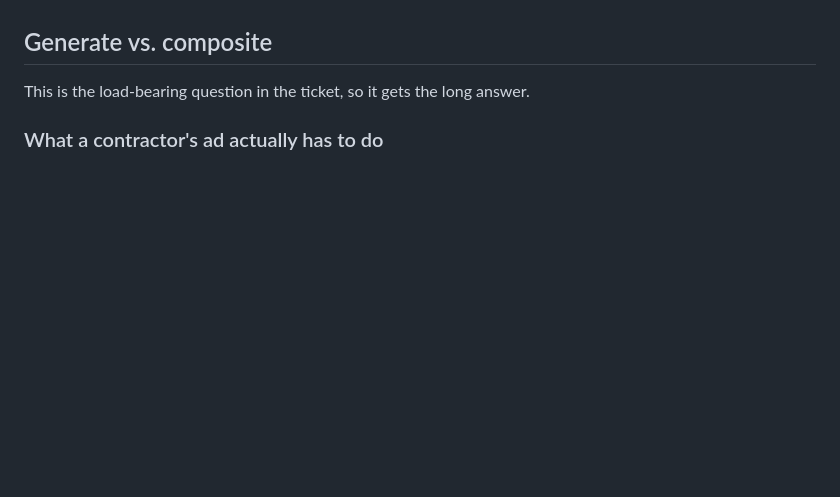
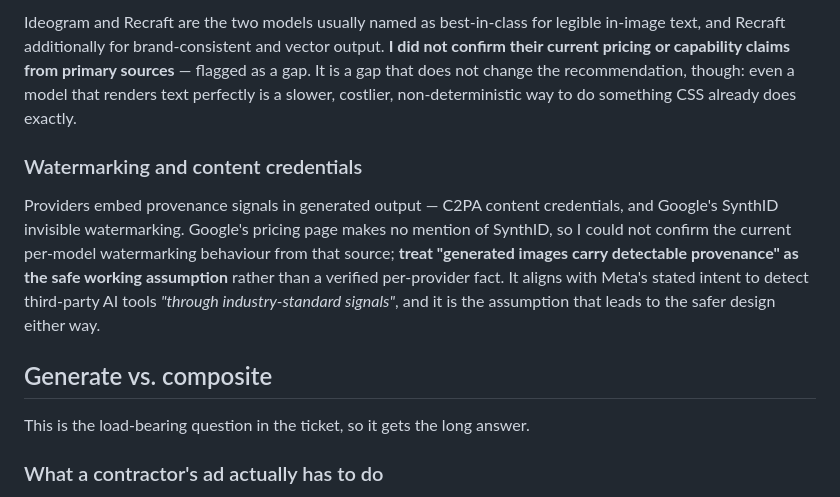
Before and after one commit to TempleZide/advertdreams, a Markdown page: docs/research/ai-ad-creative.md, the part around one of its changes. Rendered like a GitHub page; blank space fills up the shorter version.

```diff
--- a/docs/research/ai-ad-creative.md
+++ b/docs/research/ai-ad-creative.md
@@ -93,3 +156,17 @@ generating twenty copy variants and letting Meta's delivery optimisation sort th
+Ideogram and Recraft are the two models usually named as best-in-class for legible in-image text, and
+Recraft additionally for brand-consistent and vector output. **I did not confirm their current
+pricing or capability claims from primary sources** — flagged as a gap. It is a gap that does not
+change the recommendation, though: even a model that renders text perfectly is a slower, costlier,
+non-deterministic way to do something CSS already does exactly.
+
+### Watermarking and content credentials
+
+Providers embed provenance signals in generated output — C2PA content credentials, and Google's
+SynthID invisible watermarking. Google's pricing page makes no mention of SynthID, so I could not
+confirm the current per-model watermarking behaviour from that source; **treat "generated images
+carry detectable provenance" as the safe working assumption** rather than a verified per-provider
+fact. It aligns with Meta's stated intent to detect third-party AI tools *"through industry-standard
+signals"*, and it is the assumption that leads to the safer design either way.
 
 ## Generate vs. composite
 
```
Also changed, not shown: other parts of docs/research/ai-ad-creative.md (+63 -0 lines).
